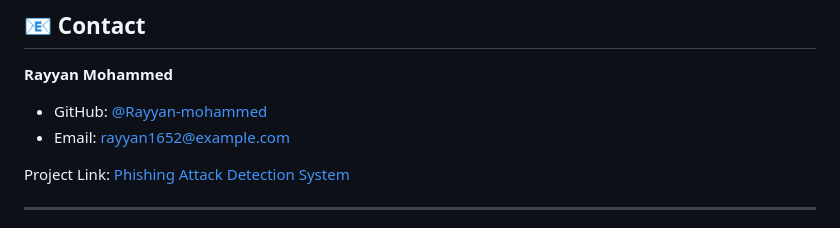
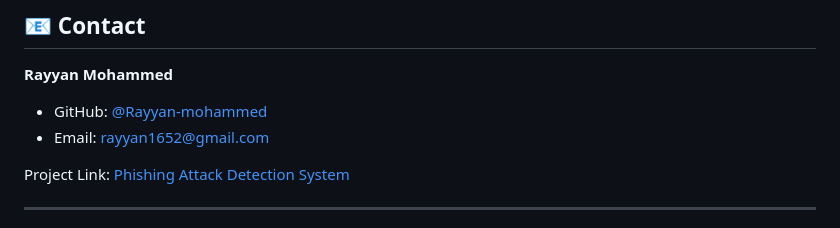
Before and after one commit to Rayyan-mohammed/Phishing-Attack-Detection-System, a Markdown page: README.md, the part around the change. GitHub-like rendering.

```diff
--- a/README.md
+++ b/README.md
@@ -141,7 +141,7 @@ This project is licensed under the MIT License - see the [LICENSE](LICENSE) file
 ## 📧 Contact
 **Rayyan Mohammed**
 - GitHub: [@Rayyan-mohammed](https://github.com/Rayyan-mohammed)
-- Email: rayyan1652@example.com
+- Email: rayyan1652@gmail.com
 
 Project Link: [Phishing Attack Detection System](https://github.com/Rayyan-mohammed/Phishing-Attack-Detection-System)
 
```
